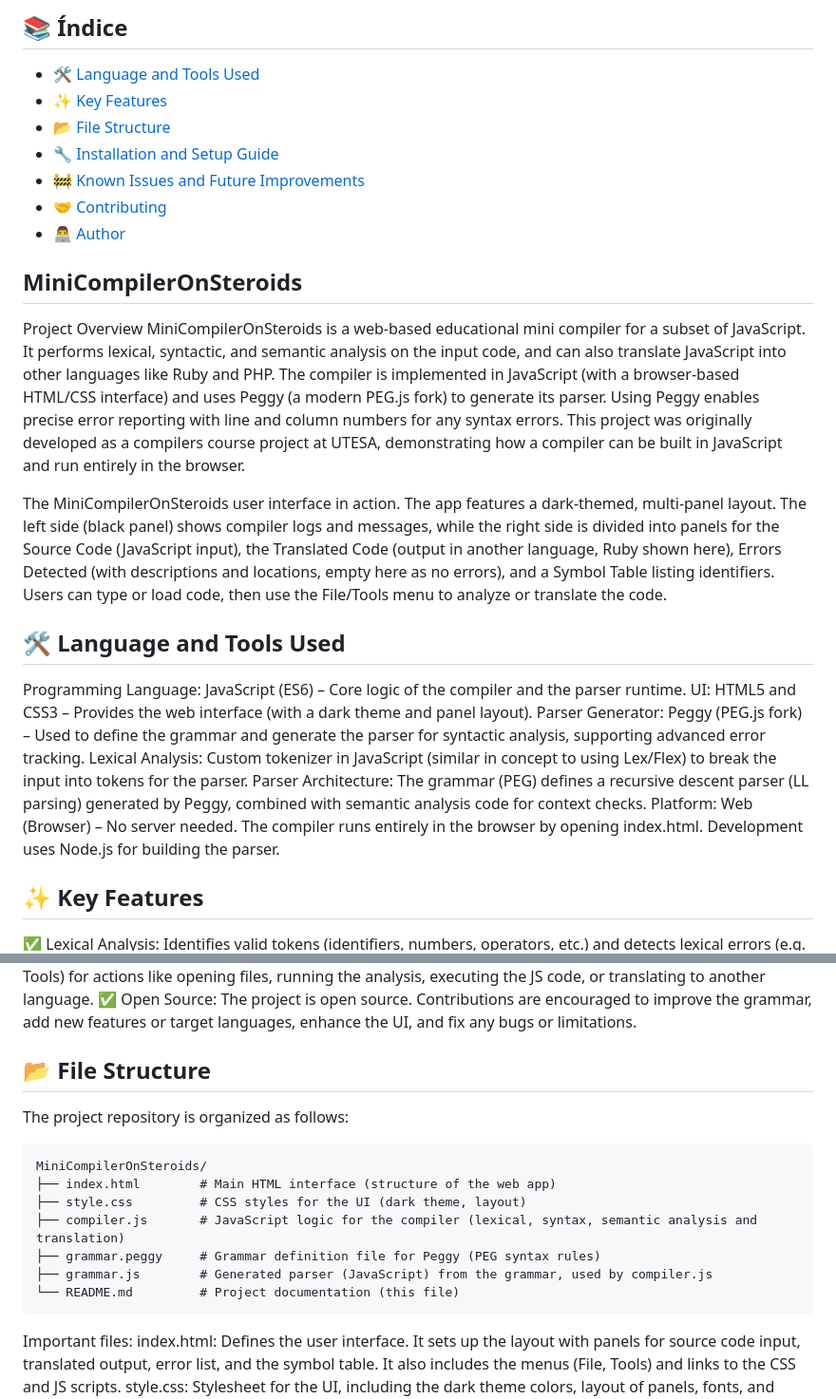
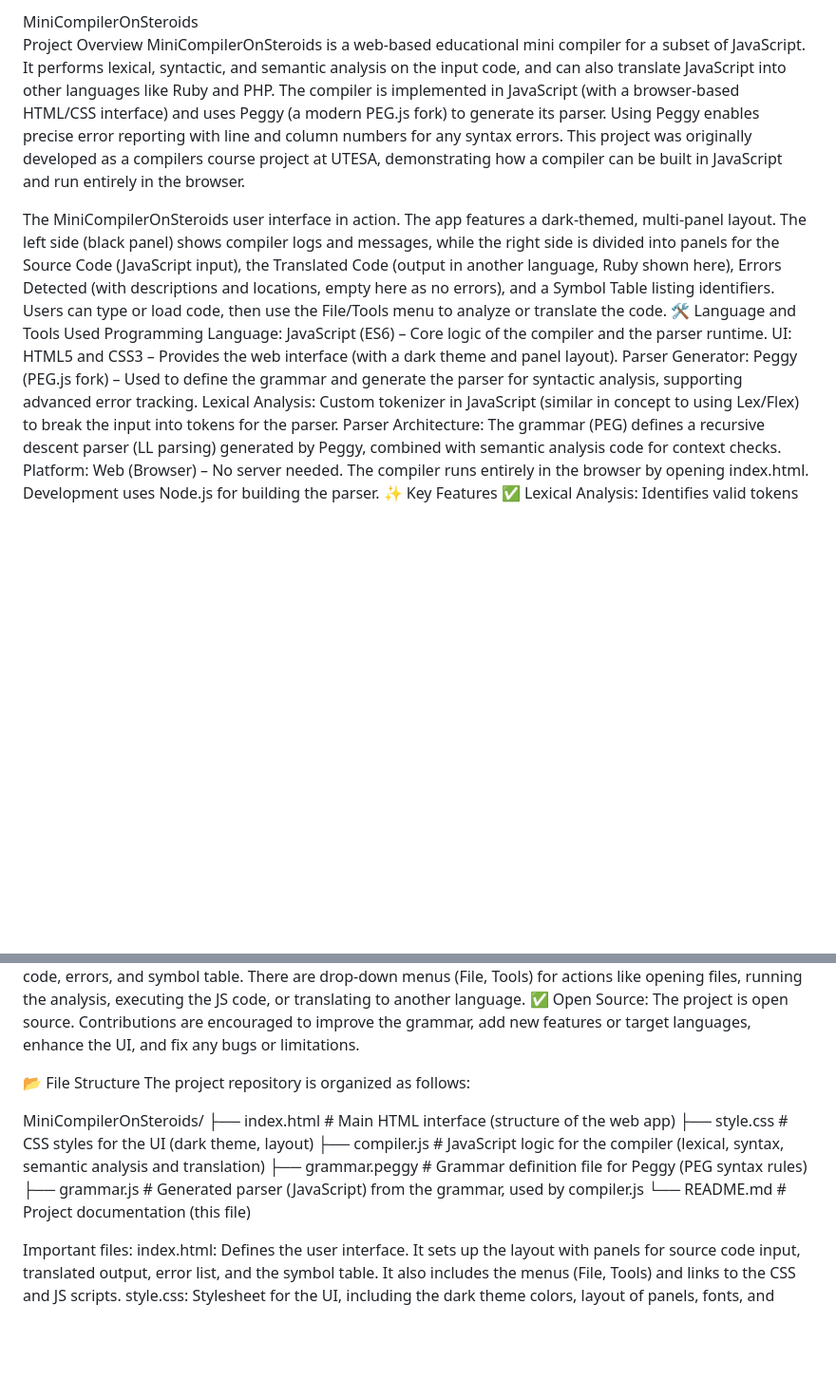
Before and after one commit to FelixBC/miniCompilerOnSteroids, a Markdown page: README.md, 2 parts joined by grey strips. Shown at 95% size. Drawn GitHub-style; blank space fills up the shorter version.

````diff
--- a/README.md
+++ b/README.md
@@ -1,28 +1,17 @@
-
-## 📚 Índice
-
-- [🛠️ Language and Tools Used](#️-language-and-tools-used)
-- [✨ Key Features](#-key-features)
-- [📂 File Structure](#-file-structure)
-- [🔧 Installation and Setup Guide](#-installation-and-setup-guide)
-- [🚧 Known Issues and Future Improvements](#-known-issues-and-future-improvements)
-- [🤝 Contributing](#-contributing)
-- [👨‍💻 Author](#-author)
-
-## MiniCompilerOnSteroids
+MiniCompilerOnSteroids
 Project Overview
 MiniCompilerOnSteroids is a web-based educational mini compiler for a subset of JavaScript. It performs lexical, syntactic, and semantic analysis on the input code, and can also translate JavaScript into other languages like Ruby and PHP. The compiler is implemented in JavaScript (with a browser-based HTML/CSS interface) and uses Peggy (a modern PEG.js fork) to generate its parser. Using Peggy enables precise error reporting with line and column numbers for any syntax errors. This project was originally developed as a compilers course project at UTESA, demonstrating how a compiler can be built in JavaScript and run entirely in the browser.
 
 
 The MiniCompilerOnSteroids user interface in action. The app features a dark-themed, multi-panel layout. The left side (black panel) shows compiler logs and messages, while the right side is divided into panels for the Source Code (JavaScript input), the Translated Code (output in another language, Ruby shown here), Errors Detected (with descriptions and locations, empty here as no errors), and a Symbol Table listing identifiers. Users can type or load code, then use the File/Tools menu to analyze or translate the code.
-## 🛠️ Language and Tools Used
+🛠️ Language and Tools Used
 Programming Language: JavaScript (ES6) – Core logic of the compiler and the parser runtime.
 UI: HTML5 and CSS3 – Provides the web interface (with a dark theme and panel layout).
 Parser Generator: Peggy (PEG.js fork) – Used to define the grammar and generate the parser for syntactic analysis, supporting advanced error tracking.
 Lexical Analysis: Custom tokenizer in JavaScript (similar in concept to using Lex/Flex) to break the input into tokens for the parser.
 Parser Architecture: The grammar (PEG) defines a recursive descent parser (LL parsing) generated by Peggy, combined with semantic analysis code for context checks.
 Platform: Web (Browser) – No server needed. The compiler runs entirely in the browser by opening index.html. Development uses Node.js for building the parser.
-## ✨ Key Features
+✨ Key Features
 ✅ Lexical Analysis: Identifies valid tokens (identifiers, numbers, operators, etc.) and detects lexical errors (e.g. unknown symbols).
 ✅ Syntactic Analysis: Uses the Peggy-generated parser to detect grammatical errors in the code structure. If the code doesn't conform to the grammar (for example, a missing brace or incorrect loop syntax), an error with exact position is reported.
 ✅ Semantic Analysis: Performs semantic checks such as variable redeclaration, type mismatches, or misuse of identifiers in scope. This ensures the code not only parses correctly but also makes sense semantically.
@@ -32,18 +21,16 @@ Platform: Web (Browser) – No server needed. The compiler runs entirely in the
 ✅ Modern Interface: Features a clean, dark-themed UI with multiple panels. Users have a text area for writing code, and separate sections to view the translated code, errors, and symbol table. There are drop-down menus (File, Tools) for actions like opening files, running the analysis, executing the JS code, or translating to another language.
 ✅ Open Source: The project is open source. Contributions are encouraged to improve the grammar, add new features or target languages, enhance the UI, and fix any bugs or limitations.
 
-## 📂 File Structure
+📂 File Structure
 The project repository is organized as follows:
 
-  ```plaintext
-MiniCompilerOnSteroids/
+  MiniCompilerOnSteroids/
 ├── index.html        # Main HTML interface (structure of the web app)
 ├── style.css         # CSS styles for the UI (dark theme, layout)
 ├── compiler.js       # JavaScript logic for the compiler (lexical, syntax, semantic analysis and translation)
 ├── grammar.peggy     # Grammar definition file for Peggy (PEG syntax rules)
 ├── grammar.js        # Generated parser (JavaScript) from the grammar, used by compiler.js
 └── README.md         # Project documentation (this file)
- ```
 
 Important files:
 index.html: Defines the user interface. It sets up the layout with panels for source code input, translated output, error list, and the symbol table. It also includes the menus (File, Tools) and links to the CSS and JS scripts.
````
Also changed, not shown: other parts of README.md (+10 -45 lines).
